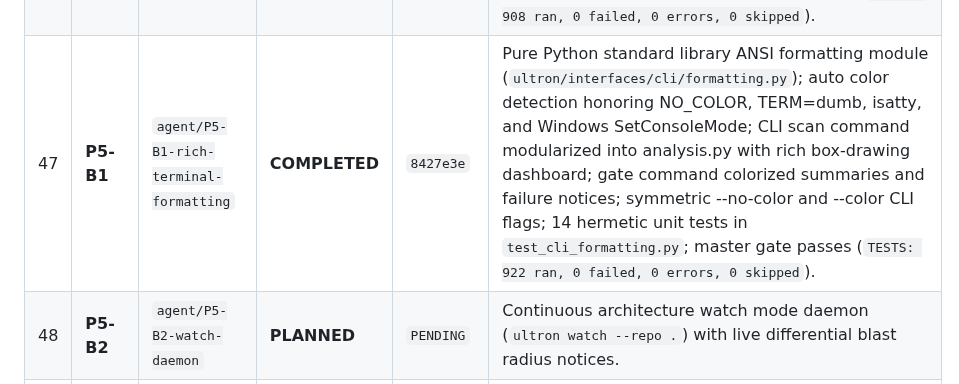
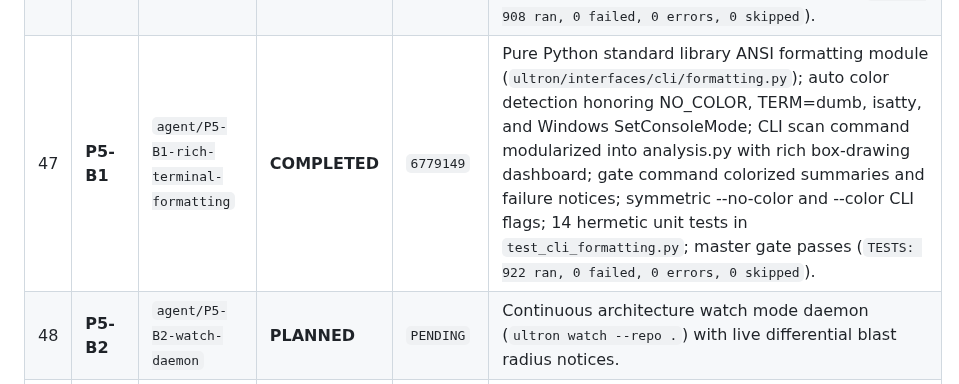
Before and after one commit to DMzinev/ultron, a Markdown page: docs/TASK_PROGRESS_TRACKER.md, the part around the change. Rendered like a GitHub page.

Commit message:
docs: update Task P5-B1 commit hash in progress tracker

```diff
--- a/docs/TASK_PROGRESS_TRACKER.md
+++ b/docs/TASK_PROGRESS_TRACKER.md
@@ -78,7 +78,7 @@
 | 44 | **P4-D1** | `agent/P4-D1-release-validation` | **COMPLETED** | `8f131de` | Clean-room wheel build and archive completeness inspection (`test_clean_room_wheel_archive_invariants`); packaging exclusion hardening (`"ultron.scratch*"`) in `pyproject.toml` and `setup.py`; static AST exclude assertions (`test_scratch_exclusion_declared_in_packaging_config`); all 8 CLI subcommands (`scan`, `brief`, `gate`, `verify`, `init`, `mcp`, `hook`, `impact`) verified in `test_documentation_reality.py`; full documentation reality synchronization across `README.md` (892+ tests, 44 tasks, CLI reference, GitHub Action), `docs/GETTING_STARTED.md` (Appendix D & E), and `docs/RESOURCES.md`; master verification gate passes cleanly (`TESTS: 894 ran, 0 failed, 0 errors, 0 skipped`). |
 | 45 | **P5-A1** | `agent/P5-A1-ui-polish-export` | **COMPLETED** | `1db7d22` | Comprehensive UI polish, version 1.4.0 footer synchronization, accessible keyboard shortcuts modal (`?`), dashboard export report button, CLI `ultron export` command, and backend `/api/v1/export-brief` multi-format extension. Dedicated export tests pass (9/9 in 0.28s); master gate passes (`TESTS: 905 ran, 0 failed, 0 errors, 0 skipped`). |
 | 46 | **P5-A2** | `agent/P5-A2-visual-contrast-a11y` | **COMPLETED** | `9b2f711` | Accessible high-contrast focus rings (`outline: 2px solid`), forced-colors support, tablet/mobile responsive breakpoints (1024px, 768px), ARIA live regions (`#conn-text`, `#toast`, `#busy-text`, `#banner`), text-dim contrast hardening (8.02:1). Frontend invariants pass (10/10); master gate passes (`TESTS: 908 ran, 0 failed, 0 errors, 0 skipped`). |
-| 47 | **P5-B1** | `agent/P5-B1-rich-terminal-formatting` | **COMPLETED** | `8427e3e` | Pure Python standard library ANSI formatting module (`ultron/interfaces/cli/formatting.py`); auto color detection honoring NO_COLOR, TERM=dumb, isatty, and Windows SetConsoleMode; CLI scan command modularized into analysis.py with rich box-drawing dashboard; gate command colorized summaries and failure notices; symmetric --no-color and --color CLI flags; 14 hermetic unit tests in `test_cli_formatting.py`; master gate passes (`TESTS: 922 ran, 0 failed, 0 errors, 0 skipped`). |
+| 47 | **P5-B1** | `agent/P5-B1-rich-terminal-formatting` | **COMPLETED** | `6779149` | Pure Python standard library ANSI formatting module (`ultron/interfaces/cli/formatting.py`); auto color detection honoring NO_COLOR, TERM=dumb, isatty, and Windows SetConsoleMode; CLI scan command modularized into analysis.py with rich box-drawing dashboard; gate command colorized summaries and failure notices; symmetric --no-color and --color CLI flags; 14 hermetic unit tests in `test_cli_formatting.py`; master gate passes (`TESTS: 922 ran, 0 failed, 0 errors, 0 skipped`). |
 | 48 | **P5-B2** | `agent/P5-B2-watch-daemon` | **PLANNED** | `PENDING` | Continuous architecture watch mode daemon (`ultron watch --repo .`) with live differential blast radius notices. |
 | 49 | **P5-C1** | `agent/P5-C1-sarif-export` | **PLANNED** | `PENDING` | Native SARIF 2.1.0 static analysis report generator (`ultron gate --sarif`) for GitHub Code Scanning tab integration. |
 | 50 | **P5-C2** | `agent/P5-C2-monorepo-workspaces` | **PLANNED** | `PENDING` | Monorepo workspace detection, per-package health scoring, and cross-package dependency boundary comparison. |
```
